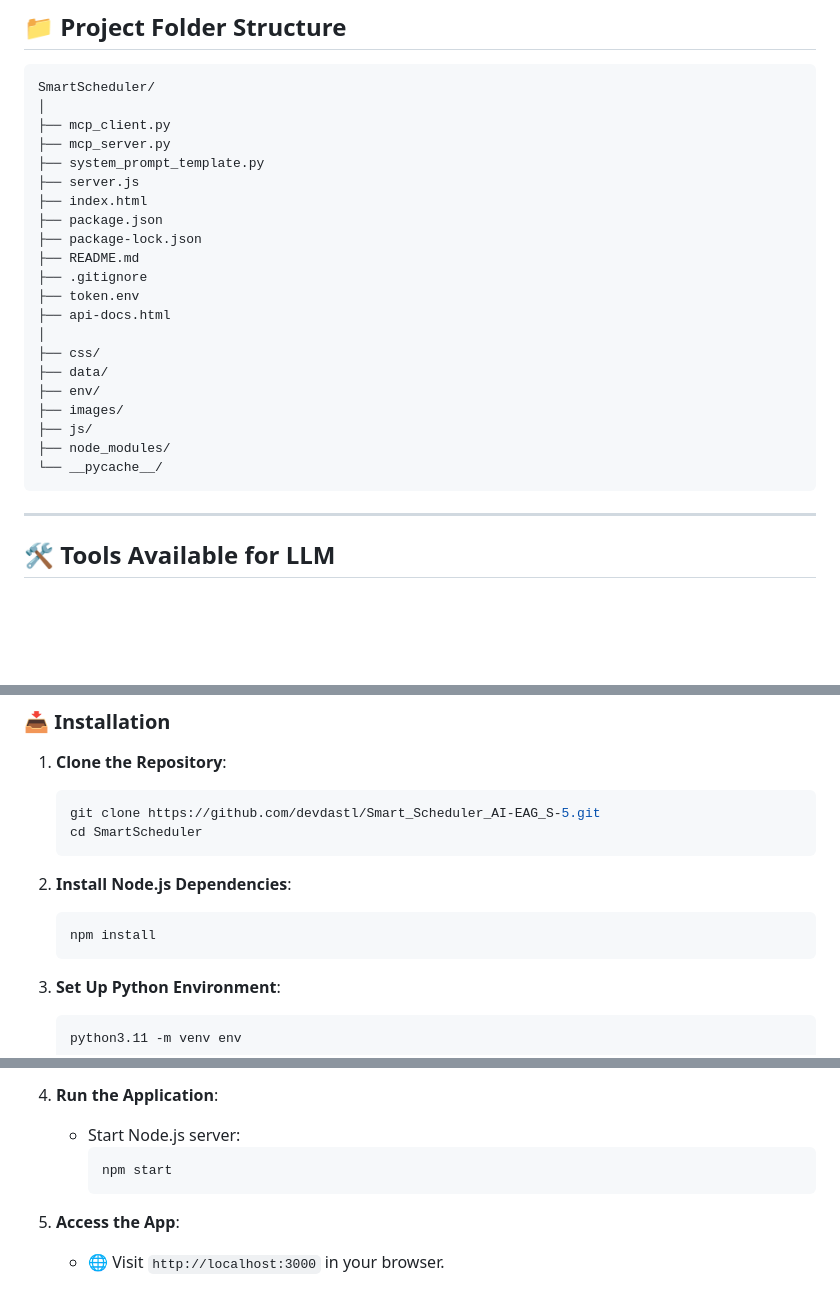
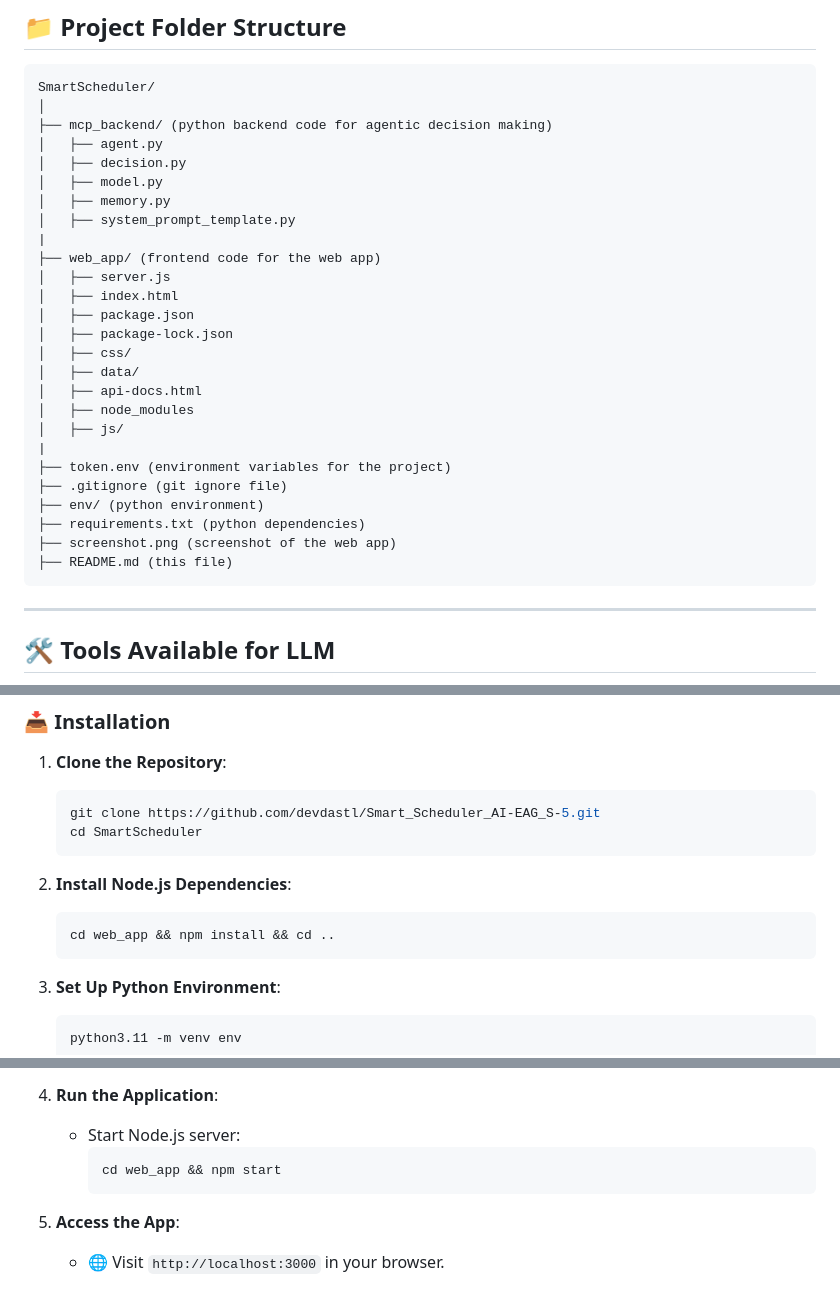
Before and after one commit to devdastl/Smart_Scheduler_AI-EAG_S-5, a Markdown page: README.md, 3 parts joined by grey strips. Rendered like a GitHub page; blank space fills up the shorter version.

Commit message:
UPDATE: readme with new structure

````diff
--- a/README.md
+++ b/README.md
@@ -29,25 +29,30 @@ SmartScheduler is a versatile tool for **note-taking** and **time management**.
 ```
 SmartScheduler/
 │
-├── mcp_client.py
-├── mcp_server.py
-├── system_prompt_template.py
-├── server.js
-├── index.html
-├── package.json
-├── package-lock.json
-├── README.md
-├── .gitignore
-├── token.env
-├── api-docs.html
-│
-├── css/
-├── data/
-├── env/
-├── images/
-├── js/
-├── node_modules/
-└── __pycache__/
+├── mcp_backend/ (python backend code for agentic decision making)
+│   ├── agent.py
+│   ├── decision.py
+│   ├── model.py
+│   ├── memory.py
+│   ├── system_prompt_template.py
+|
+├── web_app/ (frontend code for the web app)
+│   ├── server.js
+│   ├── index.html
+│   ├── package.json
+│   ├── package-lock.json
+│   ├── css/
+│   ├── data/
+│   ├── api-docs.html
+│   ├── node_modules
+│   ├── js/
+|
+├── token.env (environment variables for the project)
+├── .gitignore (git ignore file)
+├── env/ (python environment)
+├── requirements.txt (python dependencies)
+├── screenshot.png (screenshot of the web app)
+├── README.md (this file)
 ```
 
 ---
@@ -95,7 +100,7 @@ Defined in `mcp_server.py`:
 
 2. **Install Node.js Dependencies**:
    ```bash
-   npm install
+   cd web_app && npm install && cd ..
    ```
 
 3. **Set Up Python Environment**:
@@ -114,7 +119,7 @@ Defined in `mcp_server.py`:
 4. **Run the Application**:
    - Start Node.js server:
      ```bash
-     npm start
+     cd web_app && npm start
      ```
 
 5. **Access the App**:
````
